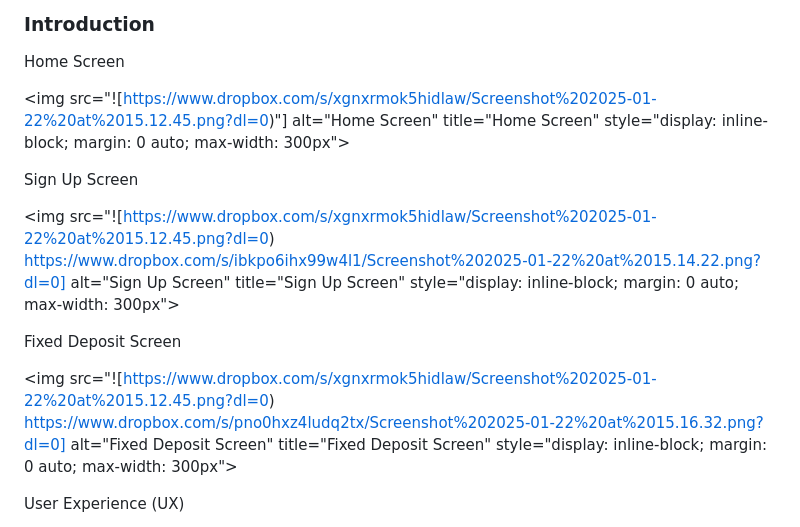
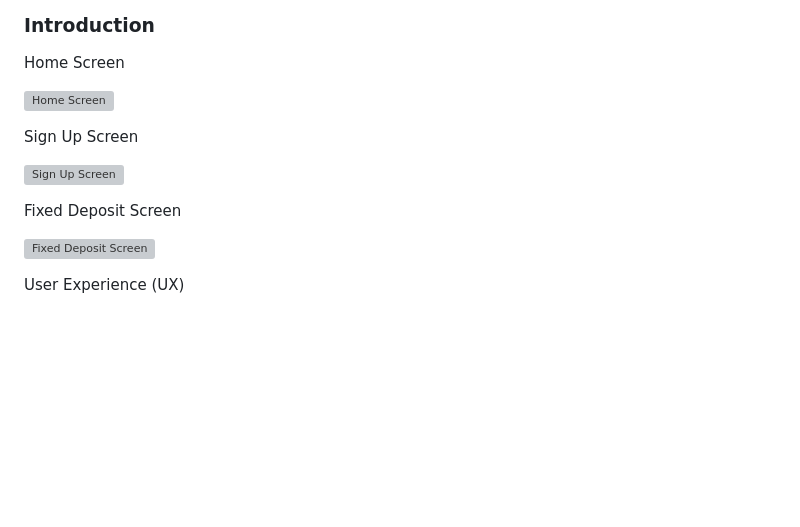
Before and after one commit to MorrisWalkerUK/milestone-project-two, a Markdown page: README.md, the part around the change. Rendered like a GitHub page; blank space fills up the shorter version; grey boxes are pictures that could not be loaded.

Commit message:
fix readme images

```diff
--- a/README.md
+++ b/README.md
@@ -13,7 +13,7 @@ Repository Link: Include a link to the GitHub repository.
 Home Screen
 
 <img
-  src="![https://www.dropbox.com/s/xgnxrmok5hidlaw/Screenshot%202025-01-22%20at%2015.12.45.png?dl=0)"]
+  src="https://www.dropbox.com/s/xgnxrmok5hidlaw/Screenshot%202025-01-22%20at%2015.12.45.png?dl=0"
   alt="Home Screen"
   title="Home Screen"
   style="display: inline-block; margin: 0 auto; max-width: 300px">
@@ -23,8 +23,7 @@ Home Screen
 Sign Up Screen
 
 <img
-  src="![https://www.dropbox.com/s/xgnxrmok5hidlaw/Screenshot%202025-01-22%20at%2015.12.45.png?dl=0)
-https://www.dropbox.com/s/ibkpo6ihx99w4l1/Screenshot%202025-01-22%20at%2015.14.22.png?dl=0]
+  src="https://www.dropbox.com/s/xgnxrmok5hidlaw/Screenshot%202025-01-22%20at%2015.12.45.png?dl=0"
   alt="Sign Up Screen"
   title="Sign Up Screen"
   style="display: inline-block; margin: 0 auto; max-width: 300px">
@@ -33,8 +32,7 @@ https://www.dropbox.com/s/ibkpo6ihx99w4l1/Screenshot%202025-01-22%20at%2015.14.2
 Fixed Deposit Screen
 
 <img
-  src="![https://www.dropbox.com/s/xgnxrmok5hidlaw/Screenshot%202025-01-22%20at%2015.12.45.png?dl=0)
-https://www.dropbox.com/s/pno0hxz4ludq2tx/Screenshot%202025-01-22%20at%2015.16.32.png?dl=0]
+  src="https://www.dropbox.com/s/xgnxrmok5hidlaw/Screenshot%202025-01-22%20at%2015.12.45.png?dl=0"
   alt="Fixed Deposit Screen"
   title="Fixed Deposit Screen"
   style="display: inline-block; margin: 0 auto; max-width: 300px">
```
